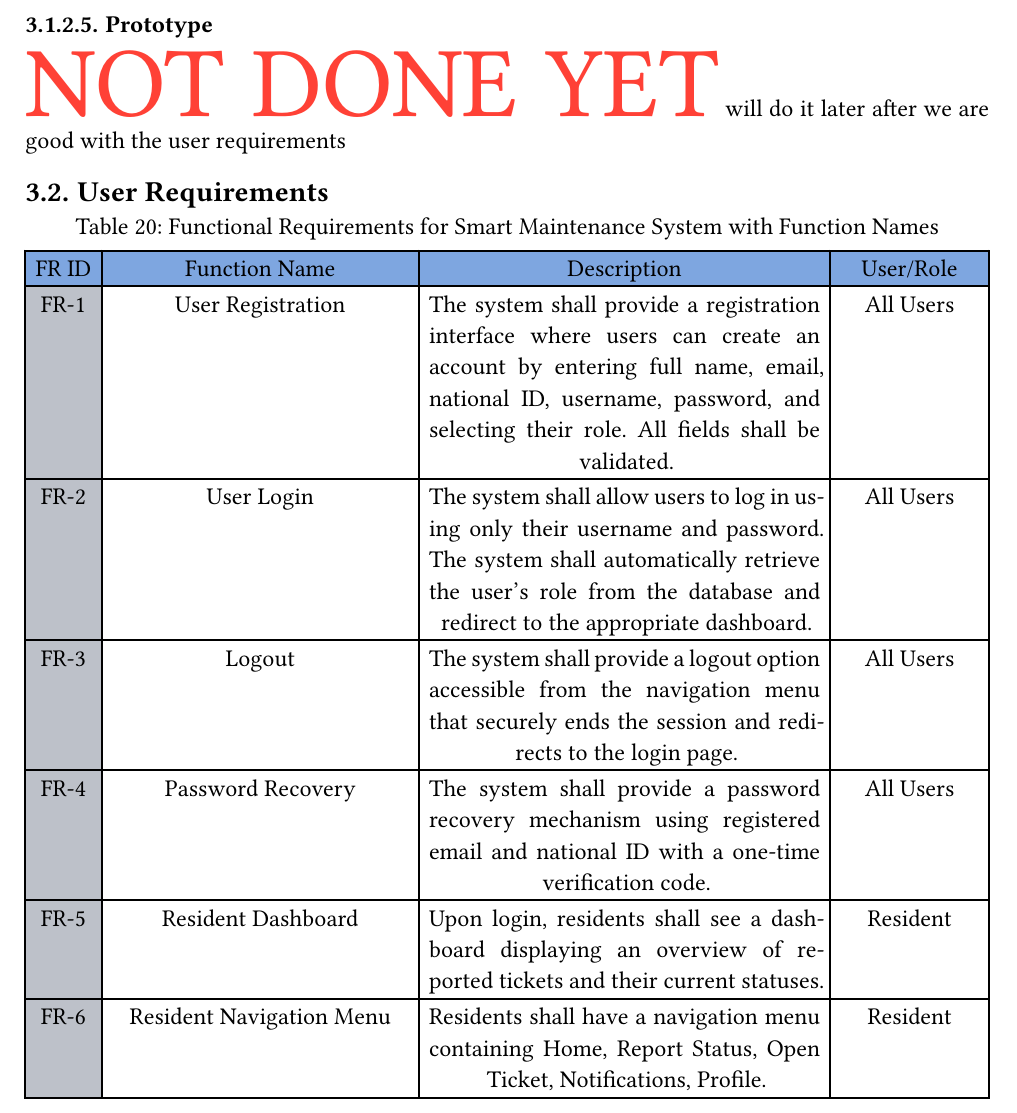
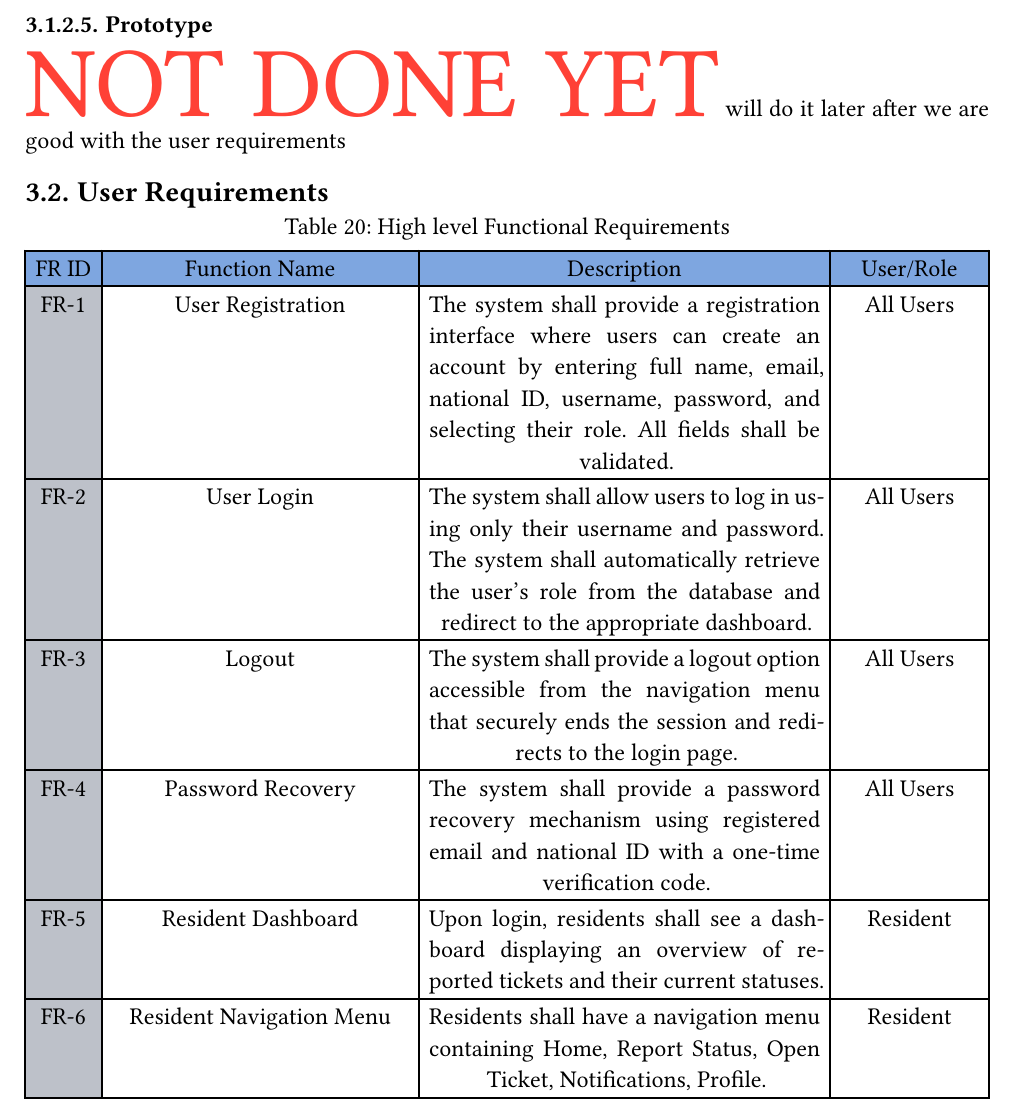
Before and after one commit to 0Risotto/Salleha, a Typst document (docs/main.typ, which reads docs/chapters/chapter3/chapter3-part2.typ): part of page 41 of 58, cut so that both start at the same text. Compiled offline with Typst 0.15; a missing font is replaced by an installed copy or a similar font.

Commit message:
a little title fixed

```diff
--- a/docs/chapters/chapter3/chapter3-part2.typ
+++ b/docs/chapters/chapter3/chapter3-part2.typ
@@ -35,5 +34,5 @@
     [FR-27], [Export Reports], [Administrators shall export maintenance reports and analytics in PDF or Excel.], [Administrator],
     [FR-28], [Manage Users], [Administrators shall manage registered users, including activating, deactivating, or updating accounts.], [Administrator],
   ),
-  caption: [Functional Requirements for Smart Maintenance System with Function Names],
+  caption: [High level Functional Requirements ],
 )
```
Also changed, not shown: docs/chapters/chapter3/chapter3-part2.typ (1 more changed lines).
